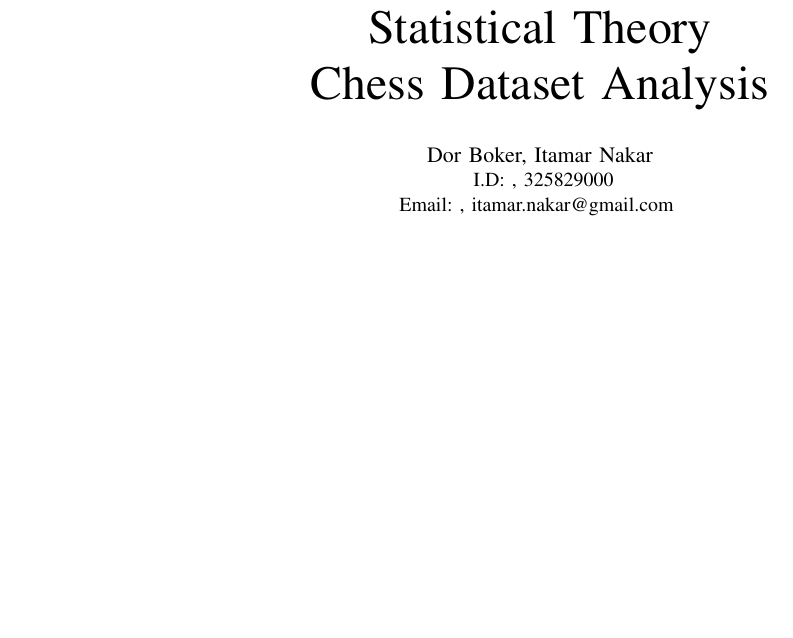
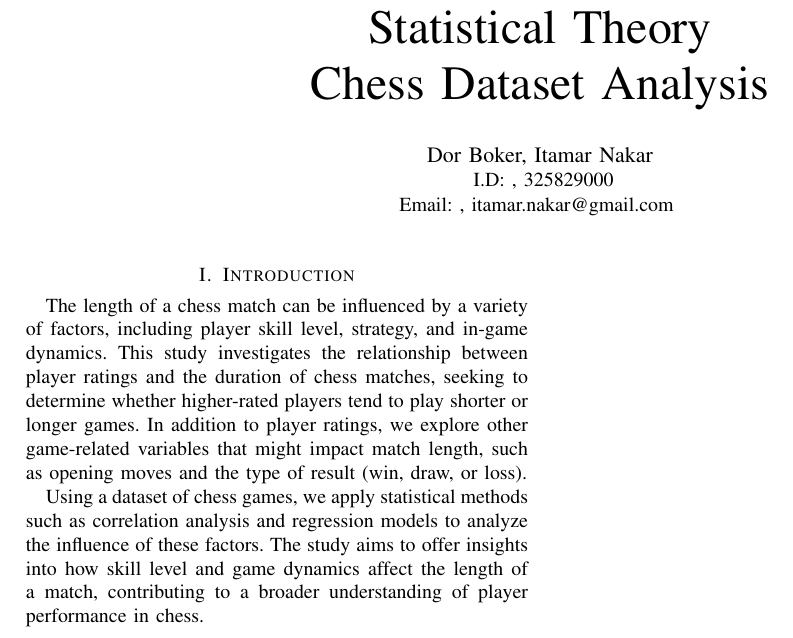
Before and after one commit to nakardn/Chess-Statistical-Analysis, a LaTeX paper (Article/Article.tex): part of the page, cut so that both start at the same text, the shorter picture padded with empty space. Compiled offline with pdfLaTeX.

Commit message:
Changed layout

```diff
--- a/Article.tex
+++ b/Article/Article.tex
@@ -62,7 +62,10 @@ Chess Dataset Analysis
 
 \maketitle
 
+\section{Introduction}
+The length of a chess match can be influenced by a variety of factors, including player skill level, strategy, and in-game dynamics. This study investigates the relationship between player ratings and the duration of chess matches, seeking to determine whether higher-rated players tend to play shorter or longer games. In addition to player ratings, we explore other game-related variables that might impact match length, such as opening moves and the type of result (win, draw, or loss).
 
+Using a dataset of chess games, we apply statistical methods such as correlation analysis and regression models to analyze the influence of these factors. The study aims to offer insights into how skill level and game dynamics affect the length of a match, contributing to a broader understanding of player performance in chess.
 
 
 \end{document}
```
Also changed, not shown: Article.pdf (deleted), Article/Article.pdf (added), 2 other files.
